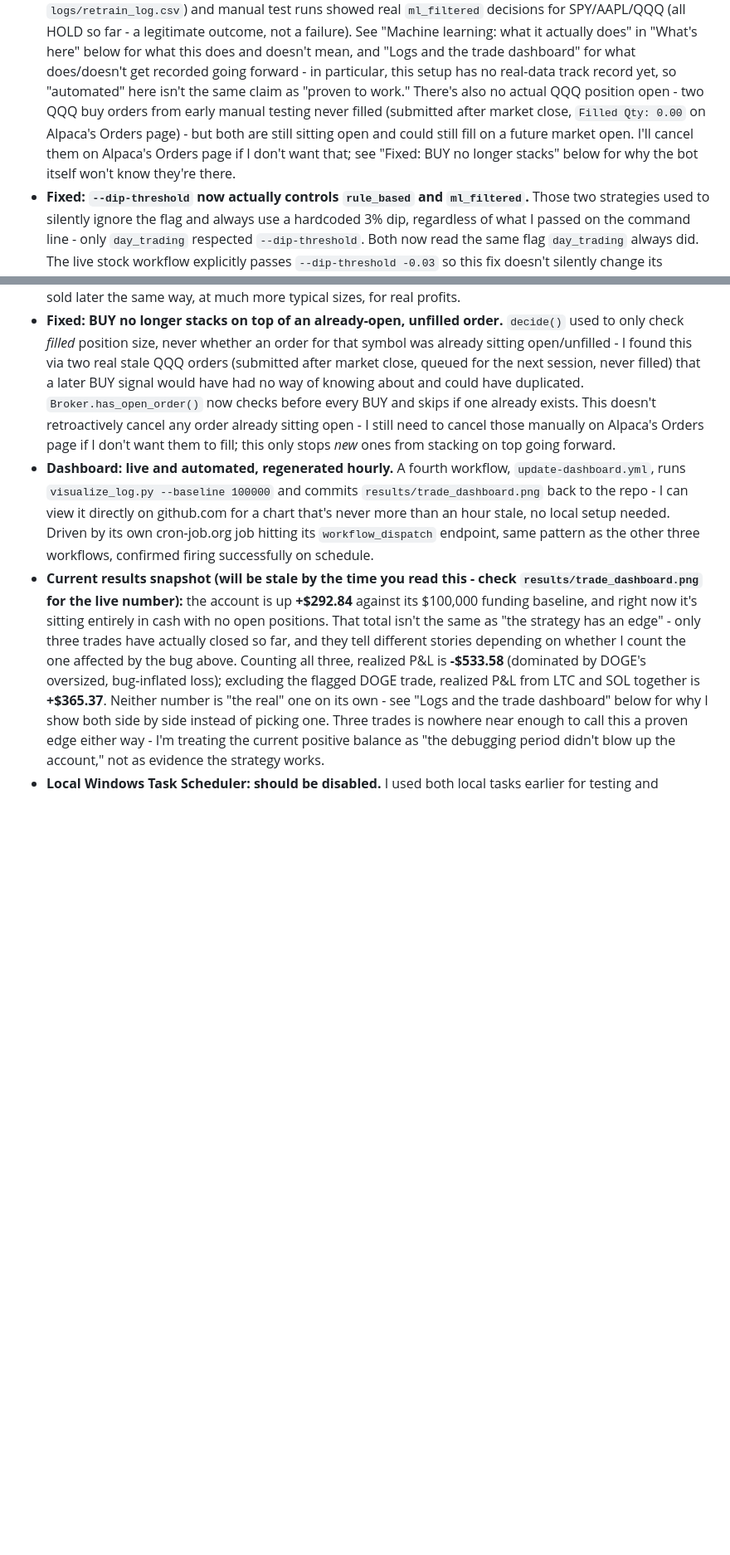
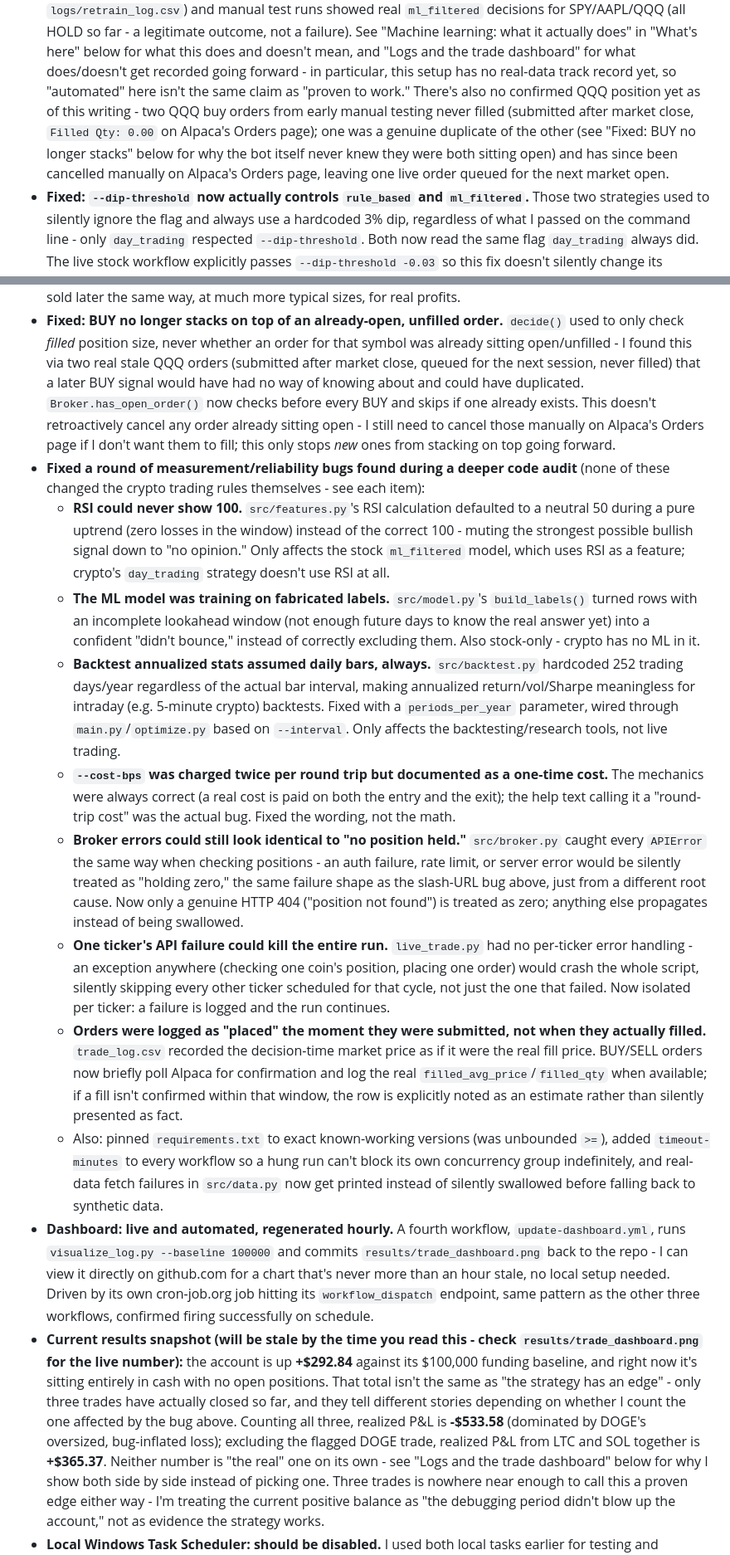
Before and after one commit to HarringtonEthan/InvestingBot, a Markdown page: README.md, 2 parts joined by grey strips. Shown at 83% size. Drawn GitHub-style; blank space fills up the shorter version.

```diff
--- a/README.md
+++ b/README.md
@@ -54,12 +58,13 @@ whenever the live configuration changes.
   trade dashboard" for what does/doesn't get recorded going forward - in
   particular, this setup has no real-data track record yet, so
   "automated" here isn't the same claim as "proven to work." There's
-  also no actual QQQ position open - two QQQ buy orders from early
-  manual testing never filled (submitted after market close, `Filled
-  Qty: 0.00` on Alpaca's Orders page) - but both are still sitting open
-  and could still fill on a future market open. I'll cancel them on
-  Alpaca's Orders page if I don't want that; see "Fixed: BUY no longer
-  stacks" below for why the bot itself won't know they're there.
+  also no confirmed QQQ position yet as of this writing - two QQQ buy
+  orders from early manual testing never filled (submitted after market
+  close, `Filled Qty: 0.00` on Alpaca's Orders page); one was a genuine
+  duplicate of the other (see "Fixed: BUY no longer stacks" below for
+  why the bot itself never knew they were both sitting open) and has
+  since been cancelled manually on Alpaca's Orders page, leaving one
+  live order queued for the next market open.
 - **Fixed: `--dip-threshold` now actually controls `rule_based` and
   `ml_filtered`.** Those two strategies used to silently ignore the flag
   and always use a hardcoded 3% dip, regardless of what I passed on the
@@ -102,6 +107,56 @@ whenever the live configuration changes.
   order already sitting open - I still need to cancel those manually on
   Alpaca's Orders page if I don't want them to fill; this only stops
   *new* ones from stacking on top going forward.
+- **Fixed a round of measurement/reliability bugs found during a deeper
+  code audit** (none of these changed the crypto trading rules
+  themselves - see each item):
+  - **RSI could never show 100.** `src/features.py`'s RSI calculation
+    defaulted to a neutral 50 during a pure uptrend (zero losses in the
+    window) instead of the correct 100 - muting the strongest possible
+    bullish signal down to "no opinion." Only affects the stock
+    `ml_filtered` model, which uses RSI as a feature; crypto's
+    `day_trading` strategy doesn't use RSI at all.
+  - **The ML model was training on fabricated labels.** `src/model.py`'s
+    `build_labels()` turned rows with an incomplete lookahead window
+    (not enough future days to know the real answer yet) into a
+    confident "didn't bounce," instead of correctly excluding them.
+    Also stock-only - crypto has no ML in it.
+  - **Backtest annualized stats assumed daily bars, always.**
+    `src/backtest.py` hardcoded 252 trading days/year regardless of the
+    actual bar interval, making annualized return/vol/Sharpe meaningless
+    for intraday (e.g. 5-minute crypto) backtests. Fixed with a
+    `periods_per_year` parameter, wired through `main.py`/`optimize.py`
+    based on `--interval`. Only affects the backtesting/research tools,
+    not live trading.
+  - **`--cost-bps` was charged twice per round trip but documented as a
+    one-time cost.** The mechanics were always correct (a real cost is
+    paid on both the entry and the exit); the help text calling it a
+    "round-trip cost" was the actual bug. Fixed the wording, not the math.
+  - **Broker errors could still look identical to "no position held."**
+    `src/broker.py` caught every `APIError` the same way when checking
+    positions - an auth failure, rate limit, or server error would be
+    silently treated as "holding zero," the same failure shape as the
+    slash-URL bug above, just from a different root cause. Now only a
+    genuine HTTP 404 ("position not found") is treated as zero; anything
+    else propagates instead of being swallowed.
+  - **One ticker's API failure could kill the entire run.** `live_trade.py`
+    had no per-ticker error handling - an exception anywhere (checking
+    one coin's position, placing one order) would crash the whole script,
+    silently skipping every other ticker scheduled for that cycle, not
+    just the one that failed. Now isolated per ticker: a failure is
+    logged and the run continues.
+  - **Orders were logged as "placed" the moment they were submitted, not
+    when they actually filled.** `trade_log.csv` recorded the
+    decision-time market price as if it were the real fill price. BUY/SELL
+    orders now briefly poll Alpaca for confirmation and log the real
+    `filled_avg_price`/`filled_qty` when available; if a fill isn't
+    confirmed within that window, the row is explicitly noted as an
+    estimate rather than silently presented as fact.
+  - Also: pinned `requirements.txt` to exact known-working versions
+    (was unbounded `>=`), added `timeout-minutes` to every workflow so a
+    hung run can't block its own concurrency group indefinitely, and
+    real-data fetch failures in `src/data.py` now get printed instead of
+    silently swallowed before falling back to synthetic data.
 - **Dashboard: live and automated, regenerated hourly.** A fourth
   workflow, `update-dashboard.yml`, runs `visualize_log.py --baseline
   100000` and commits `results/trade_dashboard.png` back to the repo -
```
Also changed, not shown: other parts of README.md (+5 -1 lines), CHANGELOG.md (added, +71 -0 lines).
